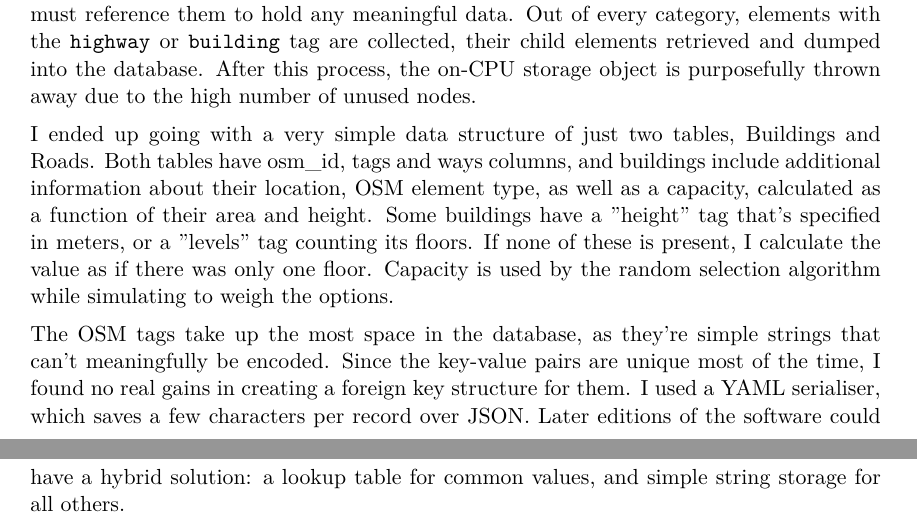
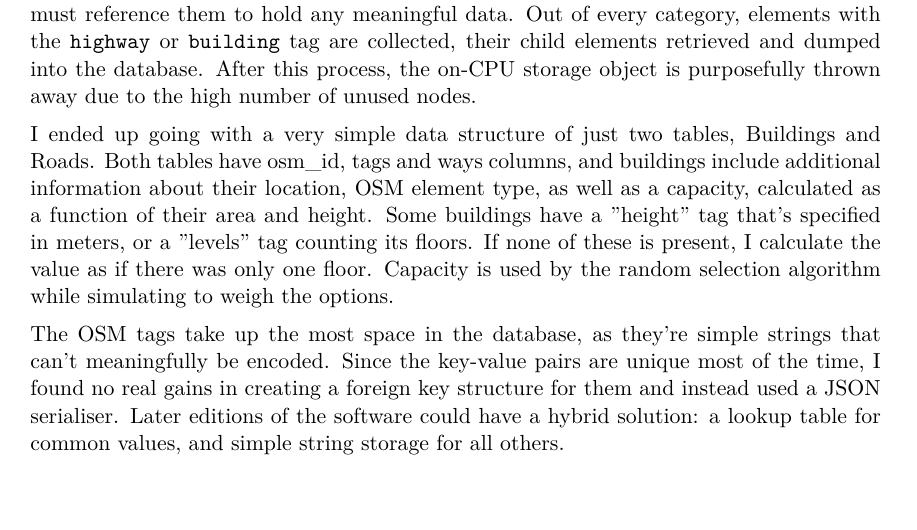
Before and after one commit to voroscsoki/Stratopolis, a LaTeX thesis (docs/latex/thesis.tex, which reads docs/latex/chapters/data-structure.tex): two parts of pages 17 and 18 of 33 before the commit and part of page 17 of 33 after it, the two joined at a grey line, cut so that both start at the same text. Compiled offline with LuaLaTeX.

Commit message:
Changed YAML to JSON before I forget

```diff
--- a/docs/latex/chapters/data-structure.tex
+++ b/docs/latex/chapters/data-structure.tex
@@ -10,7 +10,7 @@ The database is created when loading a new PBF dataset, and can be read unlimite
 
 I ended up going with a very simple data structure of just two tables, Buildings and Roads. Both tables have osm\_id, tags and ways columns, and buildings include additional information about their location, OSM element type, as well as a capacity, calculated as a function of their area and height. Some buildings have a "height" tag that's specified in meters, or a "levels" tag counting its floors. If none of these is present, I calculate the value as if there was only one floor. Capacity is used by the random selection algorithm while simulating to weigh the options.
 
-The OSM tags take up the most space in the database, as they're simple strings that can't meaningfully be encoded. Since the key-value pairs are unique most of the time, I found no real gains in creating a foreign key structure for them. I used a YAML serialiser, which saves a few characters per record over JSON. Later editions of the software could have a hybrid solution: a lookup table for common values, and simple string storage for all others.
+The OSM tags take up the most space in the database, as they're simple strings that can't meaningfully be encoded. Since the key-value pairs are unique most of the time, I found no real gains in creating a foreign key structure for them and instead used a JSON serialiser. Later editions of the software could have a hybrid solution: a lookup table for common values, and simple string storage for all others.
 
 
 
```
